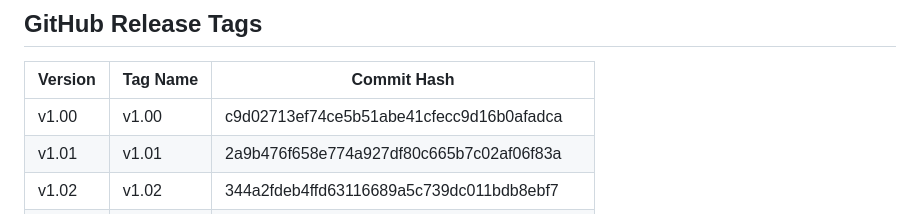
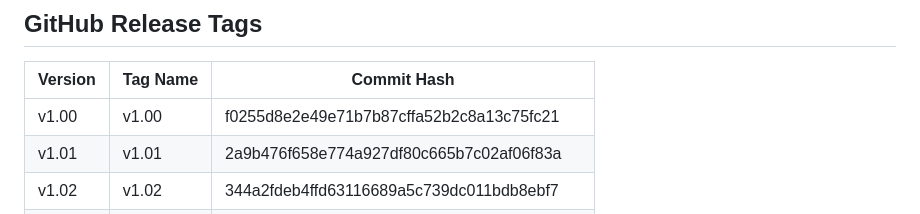
Before and after one commit to Glenn-IT/AGS-AOPCR-IPCR-Generation-System, a Markdown page: docs/Version-Control.md, the part around the change. Rendered like a GitHub page.

Commit message:
docs: update v1.00 hash to f0255d8 after logout path fix cherry-pick
Co-Authored-By: Claude Sonnet 4.6 <noreply@anthropic.com>

```diff
--- a/docs/Version-Control.md
+++ b/docs/Version-Control.md
@@ -67,7 +67,7 @@ Tags are lightweight pointers to specific commits. Even as `main` moves forward,
 
 | Version | Tag Name | Commit Hash                              |
 | ------- | -------- | ---------------------------------------- |
-| v1.00   | v1.00    | c9d02713ef74ce5b51abe41cfecc9d16b0afadca |
+| v1.00   | v1.00    | f0255d8e2e49e71b7b87cffa52b2c8a13c75fc21 |
 | v1.01   | v1.01    | 2a9b476f658e774a927df80c665b7c02af06f83a |
 | v1.02   | v1.02    | 344a2fdeb4ffd63116689a5c739dc011bdb8ebf7 |
 | v1.03   | v1.03    | 2deb2d86ed6e93816e7d398f358404ffd0fe6a05 |
```
